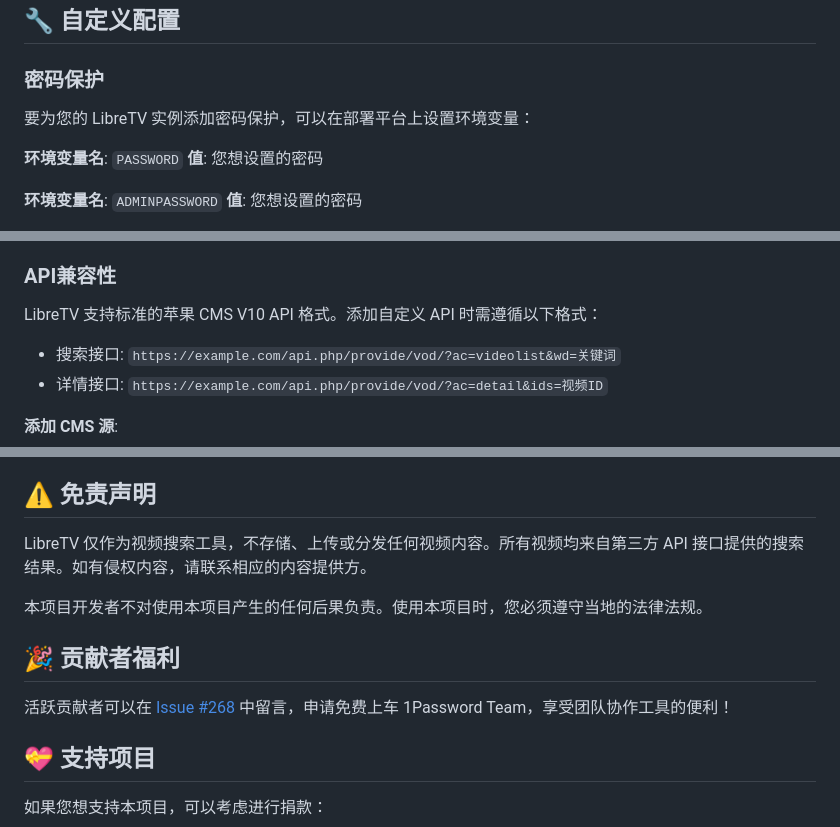
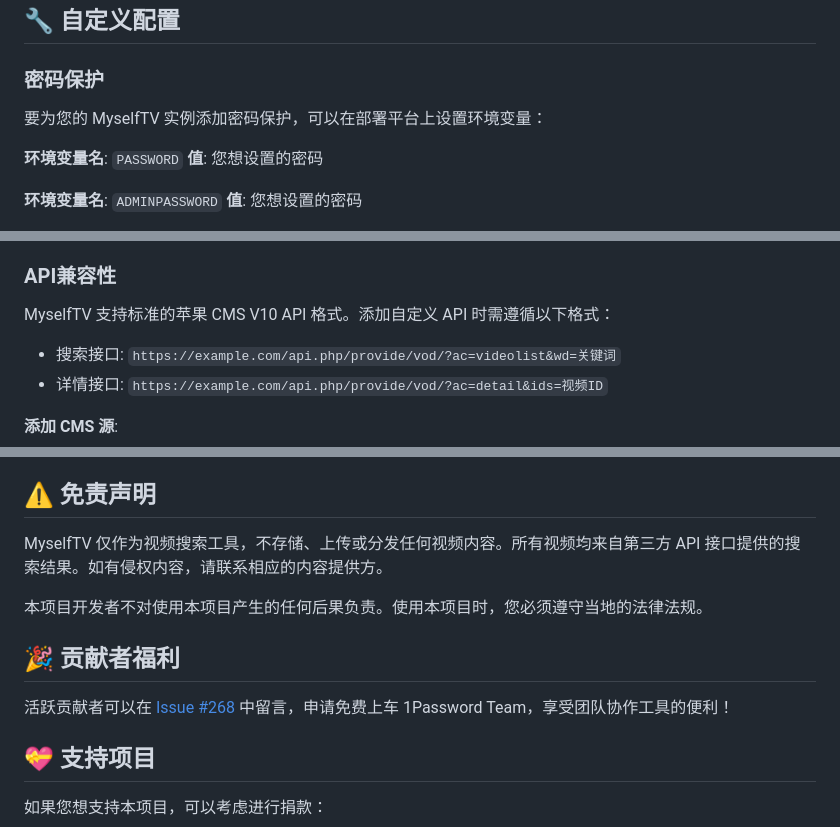
Before and after one commit to AI0407/LibreTV, a Markdown page: README.md, 3 parts joined by grey strips. GitHub-like rendering.

```diff
--- a/README.md
+++ b/README.md
@@ -157,7 +157,7 @@ npm run dev
 
 ### 密码保护
 
-要为您的 LibreTV 实例添加密码保护，可以在部署平台上设置环境变量：
+要为您的 MyselfTV 实例添加密码保护，可以在部署平台上设置环境变量：
 
 **环境变量名**: `PASSWORD`
 **值**: 您想设置的密码
@@ -176,7 +176,7 @@ npm run dev
 
 ### API兼容性
 
-LibreTV 支持标准的苹果 CMS V10 API 格式。添加自定义 API 时需遵循以下格式：
+MyselfTV 支持标准的苹果 CMS V10 API 格式。添加自定义 API 时需遵循以下格式：
 - 搜索接口: `https://example.com/api.php/provide/vod/?ac=videolist&wd=关键词`
 - 详情接口: `https://example.com/api.php/provide/vod/?ac=detail&ids=视频ID`
 
@@ -207,7 +207,7 @@ LibreTV 支持标准的苹果 CMS V10 API 格式。添加自定义 API 时需遵
 
 ## ⚠️ 免责声明
 
-LibreTV 仅作为视频搜索工具，不存储、上传或分发任何视频内容。所有视频均来自第三方 API 接口提供的搜索结果。如有侵权内容，请联系相应的内容提供方。
+MyselfTV 仅作为视频搜索工具，不存储、上传或分发任何视频内容。所有视频均来自第三方 API 接口提供的搜索结果。如有侵权内容，请联系相应的内容提供方。
 
 本项目开发者不对使用本项目产生的任何后果负责。使用本项目时，您必须遵守当地的法律法规。
 
```
Also changed, not shown: other parts of README.md (+16 -16 lines).
